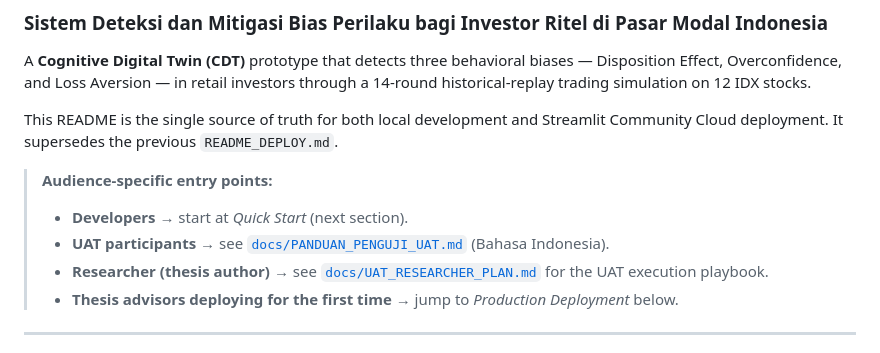
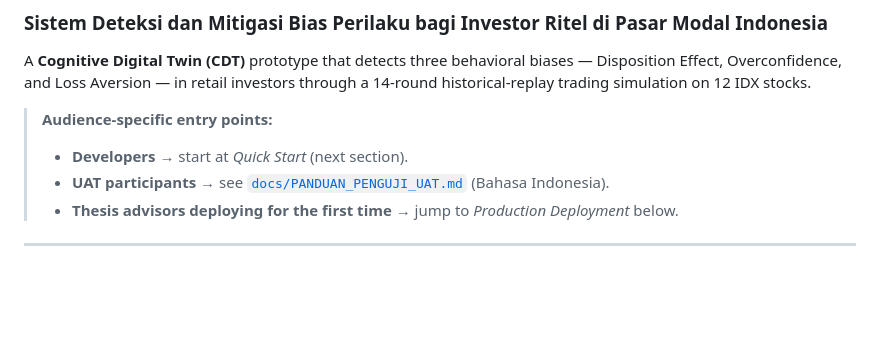
Before and after one commit to arvynopl/TA-18222007, a Markdown page: README.md, the part around the change. GitHub-like rendering; blank space fills up the shorter version.

```diff
--- a/README.md
+++ b/README.md
@@ -3,12 +3,9 @@
 
 A **Cognitive Digital Twin (CDT)** prototype that detects three behavioral biases — Disposition Effect, Overconfidence, and Loss Aversion — in retail investors through a 14-round historical-replay trading simulation on 12 IDX stocks.
 
-This README is the single source of truth for both local development and Streamlit Community Cloud deployment. It supersedes the previous `README_DEPLOY.md`.
-
 > **Audience-specific entry points:**
 > - **Developers** → start at *Quick Start* (next section).
 > - **UAT participants** → see [`docs/PANDUAN_PENGUJI_UAT.md`](docs/PANDUAN_PENGUJI_UAT.md) (Bahasa Indonesia).
-> - **Researcher (thesis author)** → see [`docs/UAT_RESEARCHER_PLAN.md`](docs/UAT_RESEARCHER_PLAN.md) for the UAT execution playbook.
 > - **Thesis advisors deploying for the first time** → jump to *Production Deployment* below.
 
 ---
```
